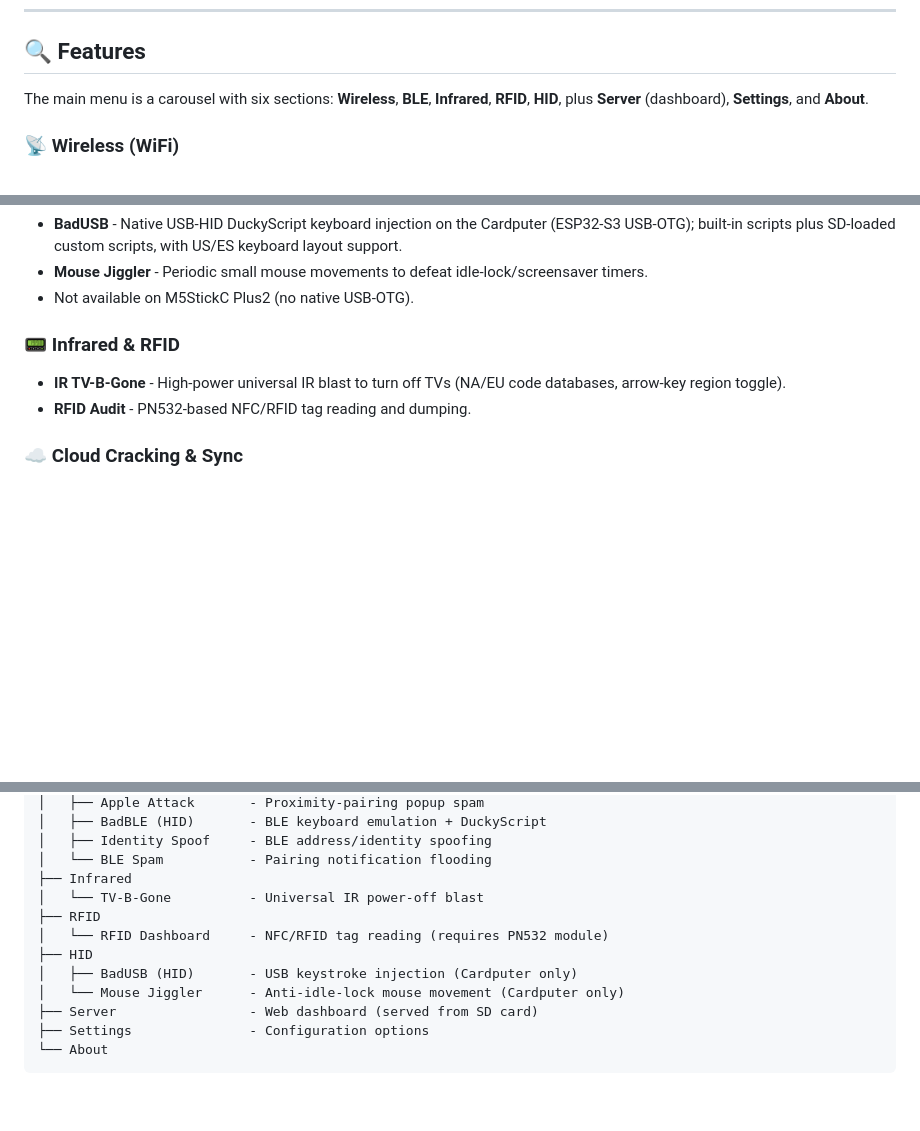
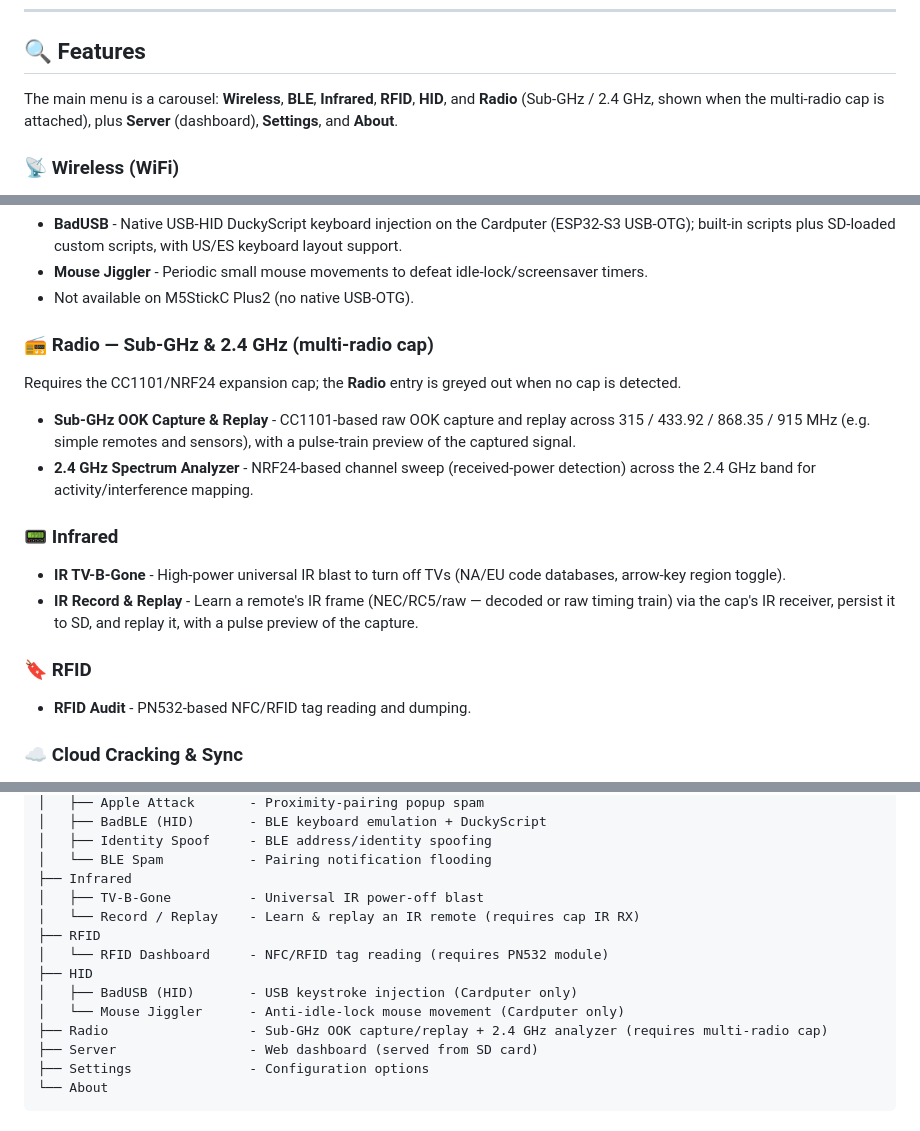
Before and after one commit to Isonimus/adversary, a Markdown page: README.md, 3 parts joined by grey strips. GitHub-like rendering; blank space fills up the shorter version.

Commit message:
docs(readme): document the Radio and IR record/replay features
The feature list and menu tree omitted shipped capabilities: the top-level
Radio section (CC1101 Sub-GHz OOK capture/replay at 315/433.92/868.35/915 MHz
and the NRF24 2.4 GHz spectrum analyzer, cap-gated; slices 0003/0006) and IR
Record/Replay under Infrared (learn a remote's frame via the cap IR RX and
replay it; slice-0004). Split the old "Infrared & RFID" heading accordingly.

```diff
--- a/README.md
+++ b/README.md
@@ -34,8 +34,9 @@ Adversary is for **educational and research purposes only.** Unauthorized access
 
 ## 🔍 Features
 
-The main menu is a carousel with six sections: **Wireless**, **BLE**, **Infrared**,
-**RFID**, **HID**, plus **Server** (dashboard), **Settings**, and **About**.
+The main menu is a carousel: **Wireless**, **BLE**, **Infrared**, **RFID**, **HID**,
+and **Radio** (Sub-GHz / 2.4 GHz, shown when the multi-radio cap is attached), plus
+**Server** (dashboard), **Settings**, and **About**.
 
 ### 📡 Wireless (WiFi)
 - **Scanner** - Discover networks with security type, signal strength, and channel info; context action menu per network.
@@ -61,8 +62,16 @@ The main menu is a carousel with six sections: **Wireless**, **BLE**, **Infrared
 - **Mouse Jiggler** - Periodic small mouse movements to defeat idle-lock/screensaver timers.
 - Not available on M5StickC Plus2 (no native USB-OTG).
 
-### 📟 Infrared & RFID
+### 📻 Radio — Sub-GHz & 2.4 GHz (multi-radio cap)
+Requires the CC1101/NRF24 expansion cap; the **Radio** entry is greyed out when no cap is detected.
+- **Sub-GHz OOK Capture & Replay** - CC1101-based raw OOK capture and replay across 315 / 433.92 / 868.35 / 915 MHz (e.g. simple remotes and sensors), with a pulse-train preview of the captured signal.
+- **2.4 GHz Spectrum Analyzer** - NRF24-based channel sweep (received-power detection) across the 2.4 GHz band for activity/interference mapping.
+
+### 📟 Infrared
 - **IR TV-B-Gone** - High-power universal IR blast to turn off TVs (NA/EU code databases, arrow-key region toggle).
+- **IR Record & Replay** - Learn a remote's IR frame (NEC/RC5/raw — decoded or raw timing train) via the cap's IR receiver, persist it to SD, and replay it, with a pulse preview of the capture.
+
+### 🔖 RFID
 - **RFID Audit** - PN532-based NFC/RFID tag reading and dumping.
 
 ### ☁️ Cloud Cracking & Sync
@@ -176,12 +185,14 @@ Main Carousel
 │   ├── Identity Spoof     - BLE address/identity spoofing
 │   └── BLE Spam           - Pairing notification flooding
 ├── Infrared
-│   └── TV-B-Gone          - Universal IR power-off blast
+│   ├── TV-B-Gone          - Universal IR power-off blast
+│   └── Record / Replay    - Learn & replay an IR remote (requires cap IR RX)
 ├── RFID
 │   └── RFID Dashboard     - NFC/RFID tag reading (requires PN532 module)
 ├── HID
 │   ├── BadUSB (HID)       - USB keystroke injection (Cardputer only)
 │   └── Mouse Jiggler      - Anti-idle-lock mouse movement (Cardputer only)
+├── Radio                  - Sub-GHz OOK capture/replay + 2.4 GHz analyzer (requires multi-radio cap)
 ├── Server                 - Web dashboard (served from SD card)
 ├── Settings               - Configuration options
 └── About
```
